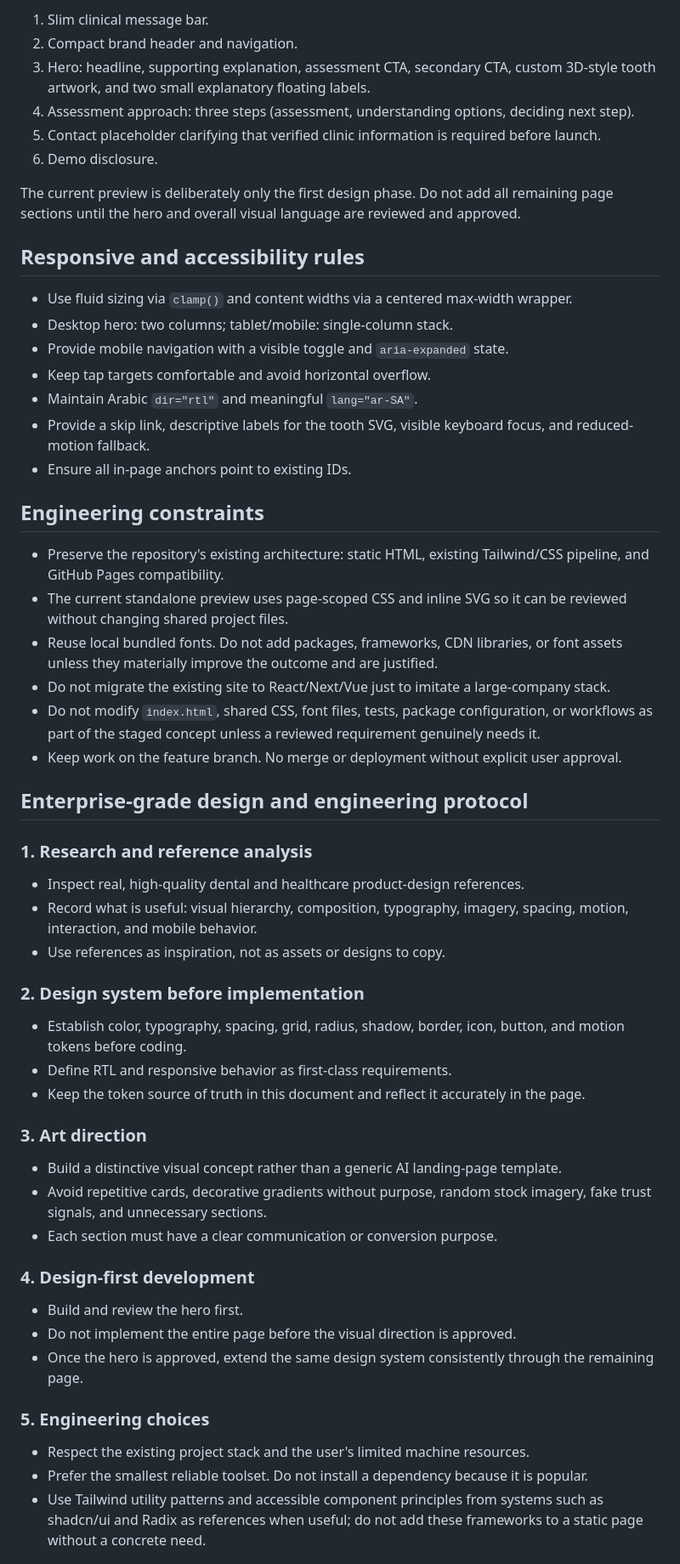
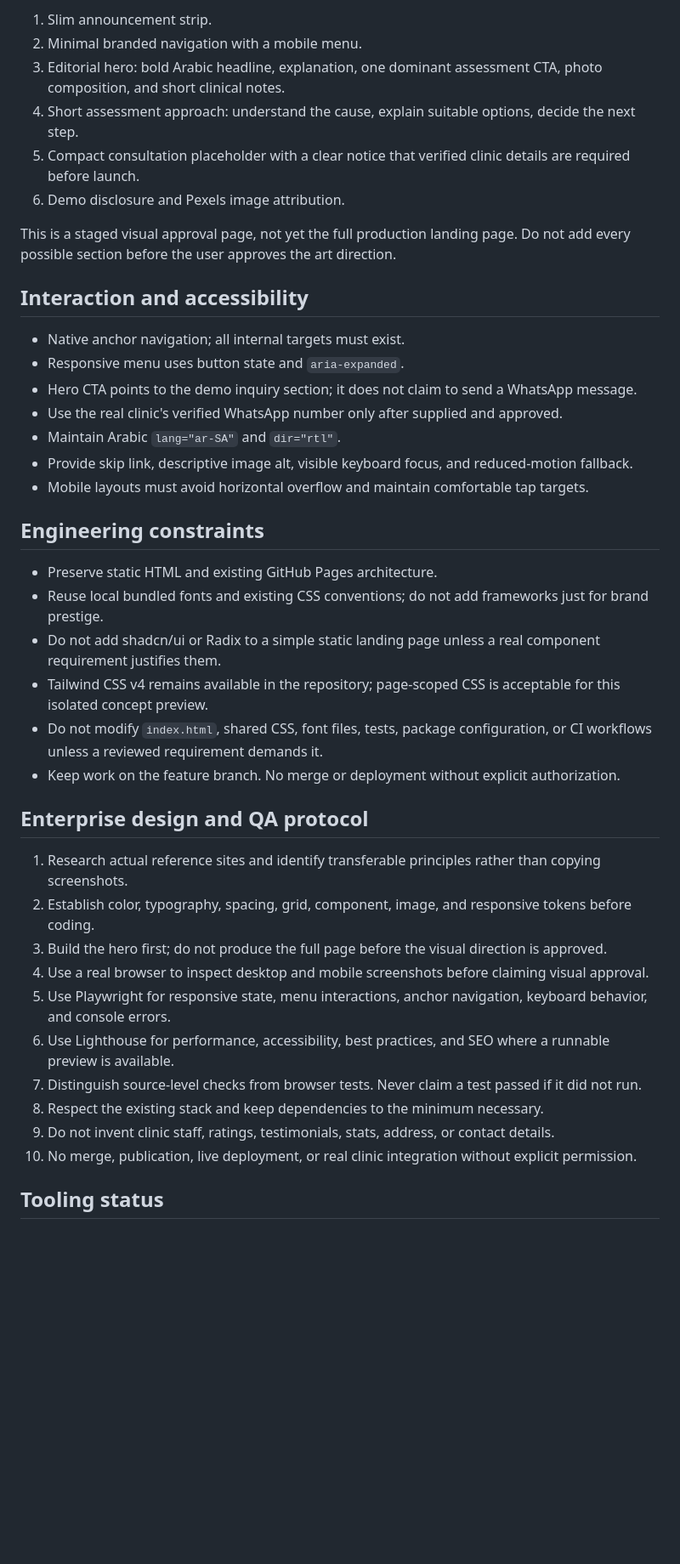
Before and after one commit to shoppingmr4-dev/elite-dental-demo, a Markdown page: WHITENING-2026-DESIGN-SYSTEM.md, the part around one of its changes. Shown at 85% size. GitHub-like rendering; blank space fills up the shorter version.

Commit message:
Document editorial art direction and staged QA protocol

```diff
--- a/WHITENING-2026-DESIGN-SYSTEM.md
+++ b/WHITENING-2026-DESIGN-SYSTEM.md
@@ -55,56 +58,44 @@ The previous warm-teal / lime palette described in the first draft is superseded
 
-1. Slim clinical message bar.
-2. Compact brand header and navigation.
-3. Hero: headline, supporting explanation, assessment CTA, secondary CTA, custom 3D-style tooth artwork, and two small explanatory floating labels.
-4. Assessment approach: three steps (assessment, understanding options, deciding next step).
-5. Contact placeholder clarifying that verified clinic information is required before launch.
-6. Demo disclosure.
+1. Slim announcement strip.
+2. Minimal branded navigation with a mobile menu.
+3. Editorial hero: bold Arabic headline, explanation, one dominant assessment CTA, photo composition, and short clinical notes.
+4. Short assessment approach: understand the cause, explain suitable options, decide the next step.
+5. Compact consultation placeholder with a clear notice that verified clinic details are required before launch.
+6. Demo disclosure and Pexels image attribution.
 
-The current preview is deliberately only the first design phase. Do not add all remaining page sections until the hero and overall visual language are reviewed and approved.
+This is a staged visual approval page, not yet the full production landing page. Do not add every possible section before the user approves the art direction.
 
-## Responsive and accessibility rules
+## Interaction and accessibility
 
-- Use fluid sizing via `clamp()` and content widths via a centered max-width wrapper.
-- Desktop hero: two columns; tablet/mobile: single-column stack.
-- Provide mobile navigation with a visible toggle and `aria-expanded` state.
-- Keep tap targets comfortable and avoid horizontal overflow.
-- Maintain Arabic `dir="rtl"` and meaningful `lang="ar-SA"`.
-- Provide a skip link, descriptive labels for the tooth SVG, visible keyboard focus, and reduced-motion fallback.
-- Ensure all in-page anchors point to existing IDs.
+- Native anchor navigation; all internal targets must exist.
+- Responsive menu uses button state and `aria-expanded`.
+- Hero CTA points to the demo inquiry section; it does not claim to send a WhatsApp message.
+- Use the real clinic's verified WhatsApp number only after supplied and approved.
+- Maintain Arabic `lang="ar-SA"` and `dir="rtl"`.
+- Provide skip link, descriptive image alt, visible keyboard focus, and reduced-motion fallback.
+- Mobile layouts must avoid horizontal overflow and maintain comfortable tap targets.
 
 ## Engineering constraints
 
-- Preserve the repository's existing architecture: static HTML, existing Tailwind/CSS pipeline, and GitHub Pages compatibility.
-- The current standalone preview uses page-scoped CSS and inline SVG so it can be reviewed without changing shared project files.
-- Reuse local bundled fonts. Do not add packages, frameworks, CDN libraries, or font assets unless they materially improve the outcome and are justified.
-- Do not migrate the existing site to React/Next/Vue just to imitate a large-company stack.
-- Do not modify `index.html`, shared CSS, font files, tests, package configuration, or workflows as part of the staged concept unless a reviewed requirement genuinely needs it.
-- Keep work on the feature branch. No merge or deployment without explicit user approval.
+- Preserve static HTML and existing GitHub Pages architecture.
+- Reuse local bundled fonts and existing CSS conventions; do not add frameworks just for brand prestige.
+- Do not add shadcn/ui or Radix to a simple static landing page unless a real component requirement justifies them.
+- Tailwind CSS v4 remains available in the repository; page-scoped CSS is acceptable for this isolated concept preview.
+- Do not modify `index.html`, shared CSS, font files, tests, package configuration, or CI workflows unless a reviewed requirement demands it.
+- Keep work on the feature branch. No merge or deployment without explicit authorization.
 
-## Enterprise-grade design and engineering protocol
+## Enterprise design and QA protocol
 
-### 1. Research and reference analysis
-- Inspect real, high-quality dental and healthcare product-design references.
-- Record what is useful: visual hierarchy, composition, typography, imagery, spacing, motion, interaction, and mobile behavior.
-- Use references as inspiration, not as assets or designs to copy.
+1. Research actual reference sites and identify transferable principles rather than copying screenshots.
+2. Establish color, typography, spacing, grid, component, image, and responsive tokens before coding.
+3. Build the hero first; do not produce the full page before the visual direction is approved.
+4. Use a real browser to inspect desktop and mobile screenshots before claiming visual approval.
+5. Use Playwright for responsive state, menu interactions, anchor navigation, keyboard behavior, and console errors.
+6. Use Lighthouse for performance, accessibility, best practices, and SEO where a runnable preview is available.
+7. Distinguish source-level checks from browser tests. Never claim a test passed if it did not run.
+8. Respect the existing stack and keep dependencies to the minimum necessary.
+9. Do not invent clinic staff, ratings, testimonials, stats, address, or contact details.
+10. No merge, publication, live deployment, or real clinic integration without explicit permission.
 
-### 2. Design system before implementation
-- Establish color, typography, spacing, grid, radius, shadow, border, icon, button, and motion tokens before coding.
-- Define RTL and responsive behavior as first-class requirements.
-- Keep the token source of truth in this document and reflect it accurately in the page.
+## Tooling status
 
-### 3. Art direction
-- Build a distinctive visual concept rather than a generic AI landing-page template.
-- Avoid repetitive cards, decorative gradients without purpose, random stock imagery, fake trust signals, and unnecessary sections.
-- Each section must have a clear communication or conversion purpose.
-
-### 4. Design-first development
-- Build and review the hero first.
-- Do not implement the entire page before the visual direction is approved.
-- Once the hero is approved, extend the same design system consistently through the remaining page.
-
-### 5. Engineering choices
-- Respect the existing project stack and the user's limited machine resources.
-- Prefer the smallest reliable toolset. Do not install a dependency because it is popular.
-- Use Tailwind utility patterns and accessible component principles from systems such as shadcn/ui and Radix as references when useful; do not add these frameworks to a static page without a concrete need.
-
```
Also changed, not shown: other parts of WHITENING-2026-DESIGN-SYSTEM.md (+43 -65 lines).
